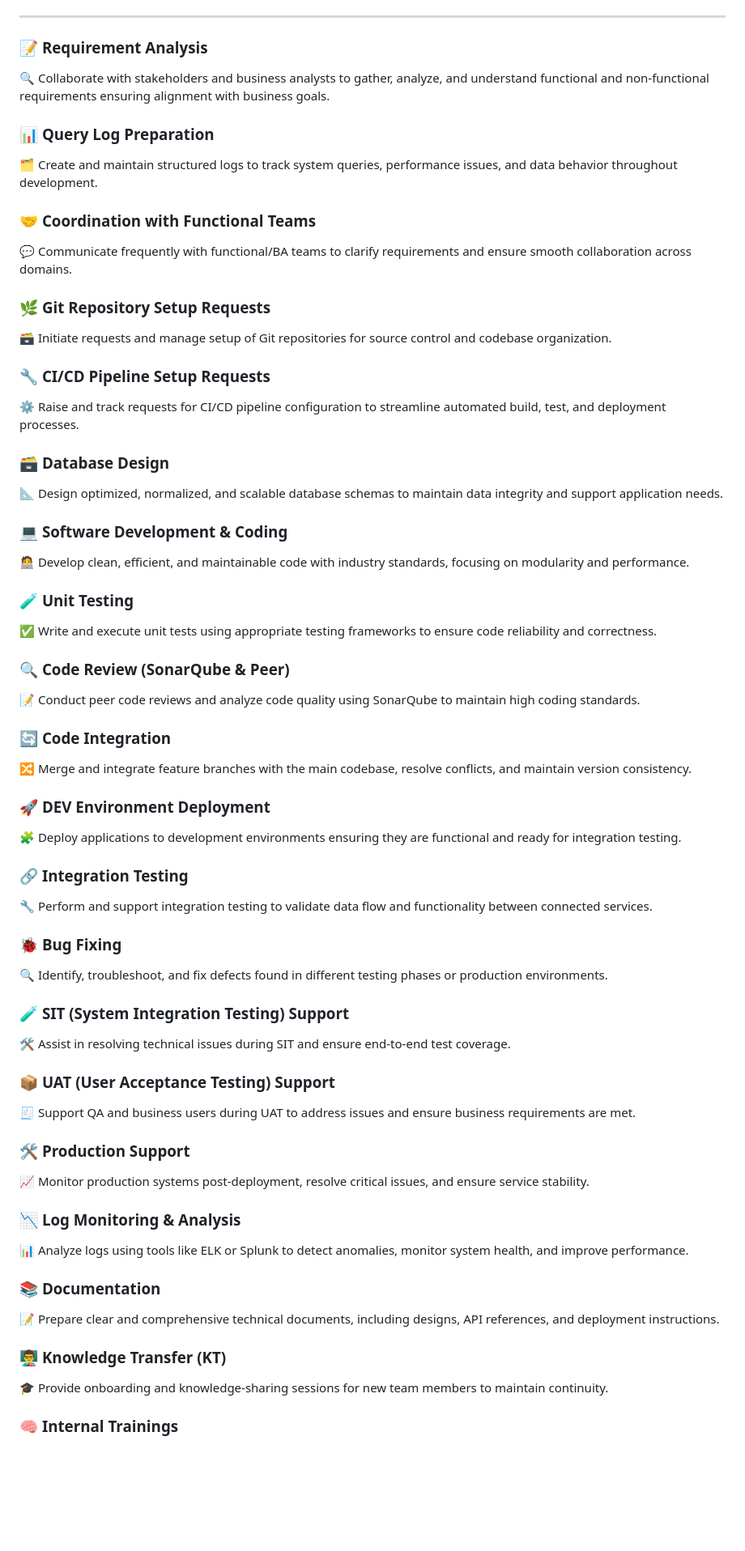
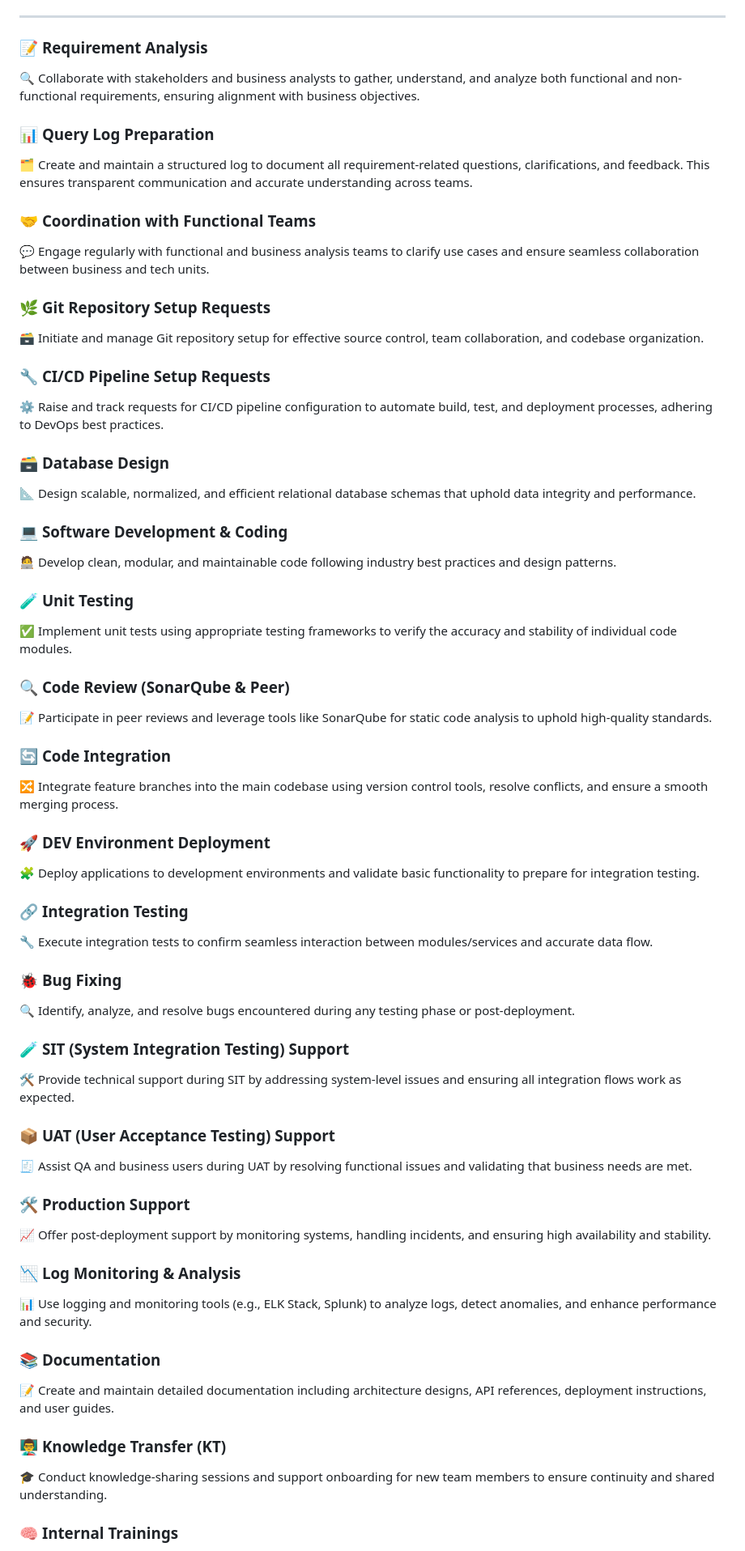
Before and after one commit to nirmalakumarsahu/nirmalakumarsahu, a Markdown page: articles/signs-of-real-software-developer/developer-roles-responsibility.md, the part around the change printed below. Shown: that part at 81% size. Drawn GitHub-style; blank space fills up the shorter version.

```diff
--- a/articles/signs-of-real-software-developer/developer-roles-responsibility.md
+++ b/articles/signs-of-real-software-developer/developer-roles-responsibility.md
@@ -10,79 +10,79 @@
 
 ### 📝 **Requirement Analysis**
 
-🔍 Collaborate with stakeholders and business analysts to gather, analyze, and understand functional and non-functional requirements ensuring alignment with business goals.
+🔍 Collaborate with stakeholders and business analysts to gather, understand, and analyze both functional and non-functional requirements, ensuring alignment with business objectives.
 
 ### 📊 **Query Log Preparation**
 
-🗂️ Create and maintain structured logs to track system queries, performance issues, and data behavior throughout development.
+🗂️ Create and maintain a structured log to document all requirement-related questions, clarifications, and feedback. This ensures transparent communication and accurate understanding across teams.
 
 ### 🤝 **Coordination with Functional Teams**
 
-💬 Communicate frequently with functional/BA teams to clarify requirements and ensure smooth collaboration across domains.
+💬 Engage regularly with functional and business analysis teams to clarify use cases and ensure seamless collaboration between business and tech units.
 
 ### 🌿 **Git Repository Setup Requests**
 
-🗃️ Initiate requests and manage setup of Git repositories for source control and codebase organization.
+🗃️ Initiate and manage Git repository setup for effective source control, team collaboration, and codebase organization.
 
 ### 🔧 **CI/CD Pipeline Setup Requests**
 
-⚙️ Raise and track requests for CI/CD pipeline configuration to streamline automated build, test, and deployment processes.
+⚙️ Raise and track requests for CI/CD pipeline configuration to automate build, test, and deployment processes, adhering to DevOps best practices.
 
 ### 🗃️ **Database Design**
 
-📐 Design optimized, normalized, and scalable database schemas to maintain data integrity and support application needs.
+📐 Design scalable, normalized, and efficient relational database schemas that uphold data integrity and performance.
 
 ### 💻 **Software Development & Coding**
 
-🧑‍💻 Develop clean, efficient, and maintainable code with industry standards, focusing on modularity and performance.
+🧑‍💻 Develop clean, modular, and maintainable code following industry best practices and design patterns.
 
 ### 🧪 **Unit Testing**
 
-✅ Write and execute unit tests using appropriate testing frameworks to ensure code reliability and correctness.
+✅ Implement unit tests using appropriate testing frameworks to verify the accuracy and stability of individual code modules.
 
 ### 🔍 **Code Review (SonarQube & Peer)**
 
-📝 Conduct peer code reviews and analyze code quality using SonarQube to maintain high coding standards.
+📝 Participate in peer reviews and leverage tools like SonarQube for static code analysis to uphold high-quality standards.
 
 ### 🔄 **Code Integration**
 
-🔀 Merge and integrate feature branches with the main codebase, resolve conflicts, and maintain version consistency.
+🔀 Integrate feature branches into the main codebase using version control tools, resolve conflicts, and ensure a smooth merging process.
 
 ### 🚀 **DEV Environment Deployment**
 
-🧩 Deploy applications to development environments ensuring they are functional and ready for integration testing.
+🧩 Deploy applications to development environments and validate basic functionality to prepare for integration testing.
 
 ### 🔗 **Integration Testing**
 
-🔧 Perform and support integration testing to validate data flow and functionality between connected services.
+🔧 Execute integration tests to confirm seamless interaction between modules/services and accurate data flow.
 
 ### 🐞 **Bug Fixing**
 
-🔍 Identify, troubleshoot, and fix defects found in different testing phases or production environments.
+🔍 Identify, analyze, and resolve bugs encountered during any testing phase or post-deployment.
 
 ### 🧪 **SIT (System Integration Testing) Support**
 
-🛠️ Assist in resolving technical issues during SIT and ensure end-to-end test coverage.
+🛠️ Provide technical support during SIT by addressing system-level issues and ensuring all integration flows work as expected.
 
 ### 📦 **UAT (User Acceptance Testing) Support**
 
-🧾 Support QA and business users during UAT to address issues and ensure business requirements are met.
+🧾 Assist QA and business users during UAT by resolving functional issues and validating that business needs are met.
 
 ### 🛠️ **Production Support**
 
-📈 Monitor production systems post-deployment, resolve critical issues, and ensure service stability.
+📈 Offer post-deployment support by monitoring systems, handling incidents, and ensuring high availability and stability.
 
 ### 📉 **Log Monitoring & Analysis**
 
-📊 Analyze logs using tools like ELK or Splunk to detect anomalies, monitor system health, and improve performance.
+📊 Use logging and monitoring tools (e.g., ELK Stack, Splunk) to analyze logs, detect anomalies, and enhance performance and security.
 
 ### 📚 **Documentation**
 
-📝 Prepare clear and comprehensive technical documents, including designs, API references, and deployment instructions.
+📝 Create and maintain detailed documentation including architecture designs, API references, deployment instructions, and user guides.
 
 ### 👨‍🏫 **Knowledge Transfer (KT)**
 
-🎓 Provide onboarding and knowledge-sharing sessions for new team members to maintain continuity.
+🎓 Conduct knowledge-sharing sessions and support onboarding for new team members to ensure continuity and shared understanding.
 
 ### 🧠 **Internal Trainings**
 
```
Also changed, not shown: other parts of articles/signs-of-real-software-developer/developer-roles-responsibility.md (+3 -3 lines).
